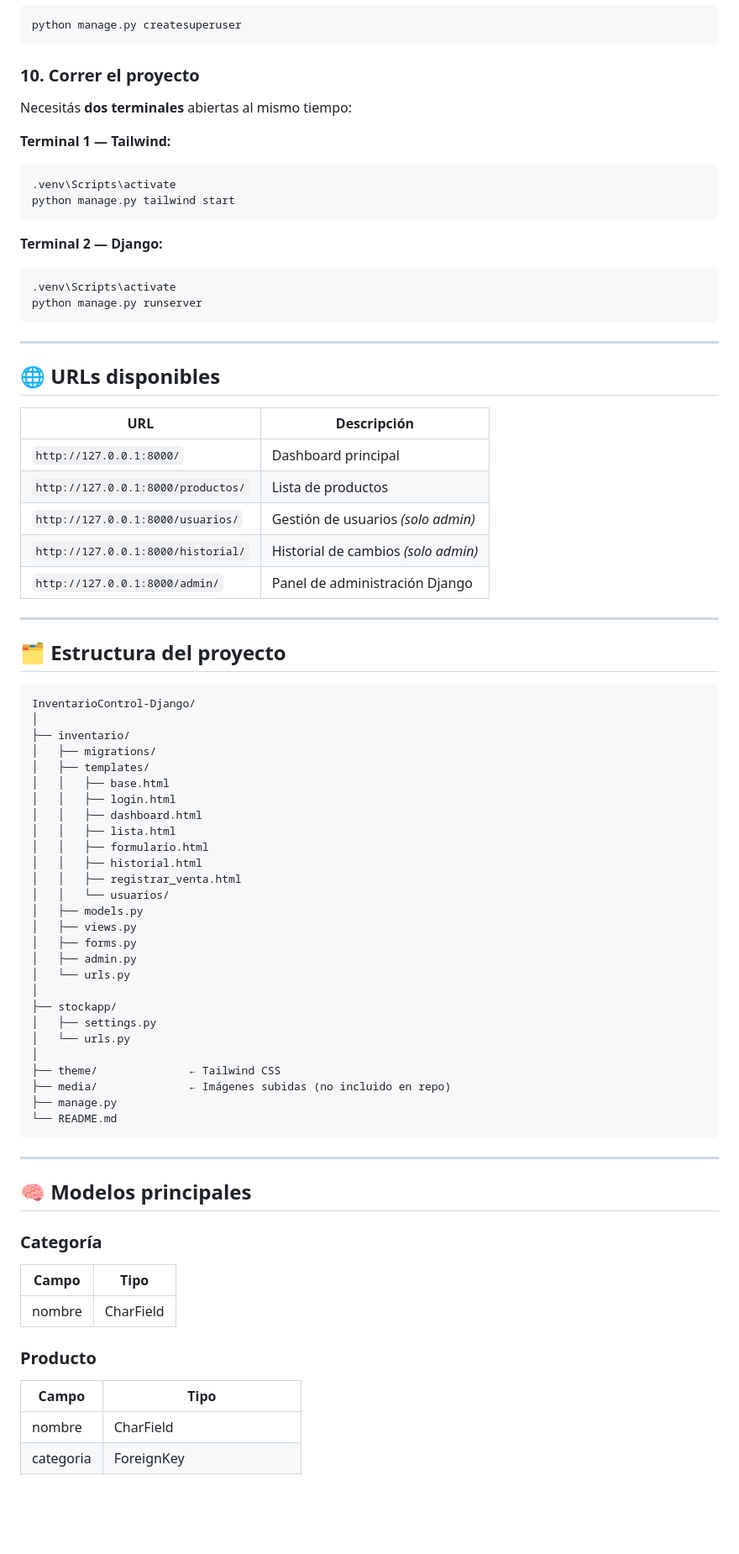
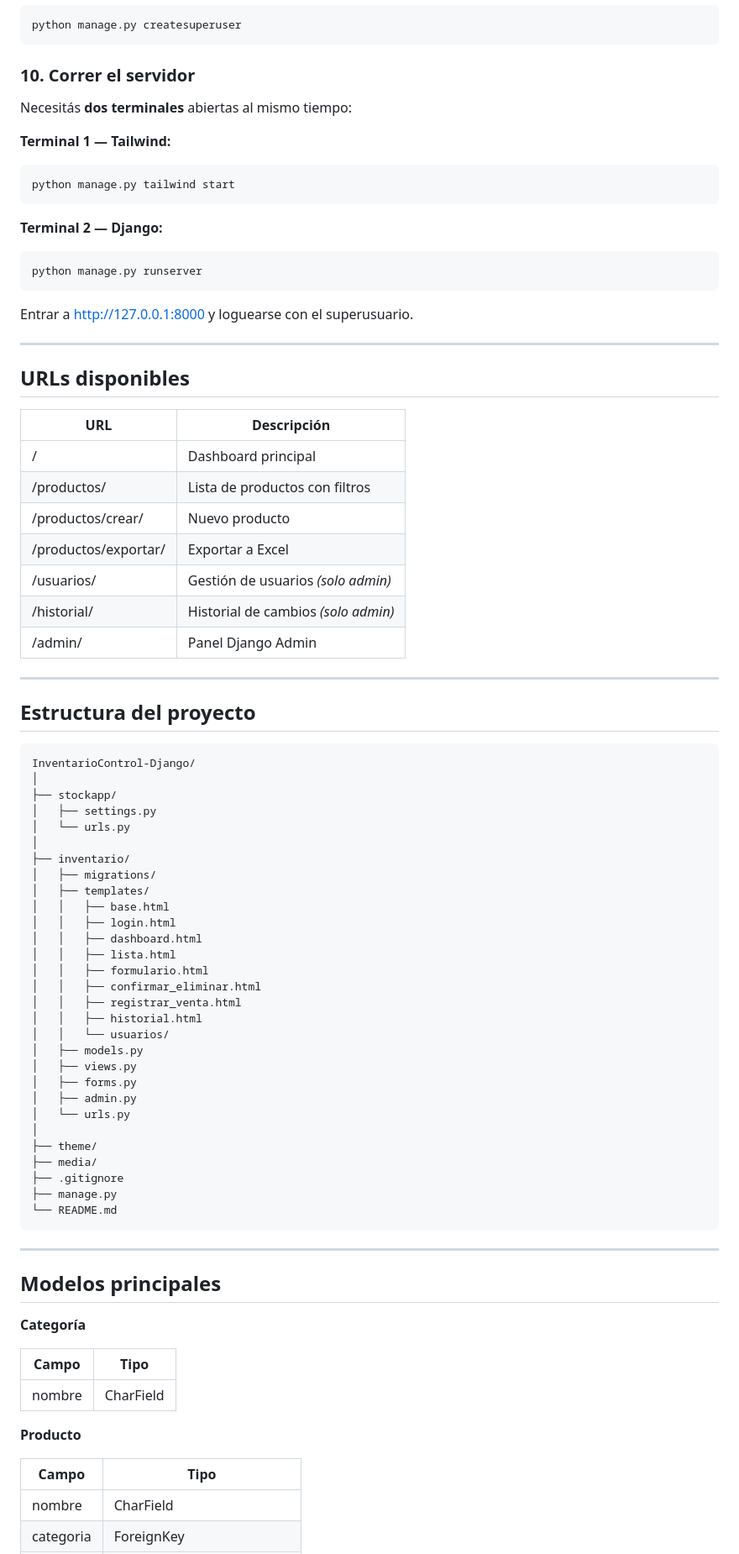
Before and after one commit to btoledo1992/InventarioControl-Django, a Markdown page: README.md, the part around one of its changes. Shown at 84% size. Drawn GitHub-style; blank space fills up the shorter version.

````diff
--- a/README.md
+++ b/README.md
@@ -145,40 +166,46 @@ python manage.py migrate
 python manage.py createsuperuser
 ```
 
-### 10. Correr el proyecto
+### 10. Correr el servidor
 
 Necesitás **dos terminales** abiertas al mismo tiempo:
 
 **Terminal 1 — Tailwind:**
 ```bash
-.venv\Scripts\activate
 python manage.py tailwind start
 ```
 
 **Terminal 2 — Django:**
 ```bash
-.venv\Scripts\activate
 python manage.py runserver
 ```
 
----
-
-## 🌐 URLs disponibles
-
-| URL | Descripción |
-|---|---|
-| `http://127.0.0.1:8000/` | Dashboard principal |
-| `http://127.0.0.1:8000/productos/` | Lista de productos |
-| `http://127.0.0.1:8000/usuarios/` | Gestión de usuarios *(solo admin)* |
-| `http://127.0.0.1:8000/historial/` | Historial de cambios *(solo admin)* |
-| `http://127.0.0.1:8000/admin/` | Panel de administración Django |
+Entrar a http://127.0.0.1:8000 y loguearse con el superusuario.
 
 ---
 
-## 🗂️ Estructura del proyecto
+## URLs disponibles
+
+| URL | Descripción |
+| --- | --- |
+| / | Dashboard principal |
+| /productos/ | Lista de productos con filtros |
+| /productos/crear/ | Nuevo producto |
+| /productos/exportar/ | Exportar a Excel |
+| /usuarios/ | Gestión de usuarios *(solo admin)* |
+| /historial/ | Historial de cambios *(solo admin)* |
+| /admin/ | Panel Django Admin |
+
+---
+
+## Estructura del proyecto
 
 ```
 InventarioControl-Django/
+│
+├── stockapp/
+│   ├── settings.py
+│   └── urls.py
 │
 ├── inventario/
 │   ├── migrations/
@@ -188,8 +215,9 @@ InventarioControl-Django/
 │   │   ├── dashboard.html
 │   │   ├── lista.html
 │   │   ├── formulario.html
+│   │   ├── confirmar_eliminar.html
+│   │   ├── registrar_venta.html
 │   │   ├── historial.html
-│   │   ├── registrar_venta.html
 │   │   └── usuarios/
 │   ├── models.py
 │   ├── views.py
@@ -197,28 +225,27 @@ InventarioControl-Django/
 │   ├── admin.py
 │   └── urls.py
 │
-├── stockapp/
-│   ├── settings.py
-│   └── urls.py
-│
-├── theme/              ← Tailwind CSS
-├── media/              ← Imágenes subidas (no incluido en repo)
+├── theme/
+├── media/
+├── .gitignore
 ├── manage.py
 └── README.md
 ```
 
 ---
 
-## 🧠 Modelos principales
+## Modelos principales
 
-### Categoría
+**Categoría**
+
 | Campo | Tipo |
-|---|---|
+| --- | --- |
 | nombre | CharField |
 
-### Producto
+**Producto**
+
 | Campo | Tipo |
-|---|---|
+| --- | --- |
 | nombre | CharField |
 | categoria | ForeignKey |
 | talle | CharField (XS/S/M/L/XL/XXL) |
````
Also changed, not shown: other parts of README.md (+82 -49 lines).
